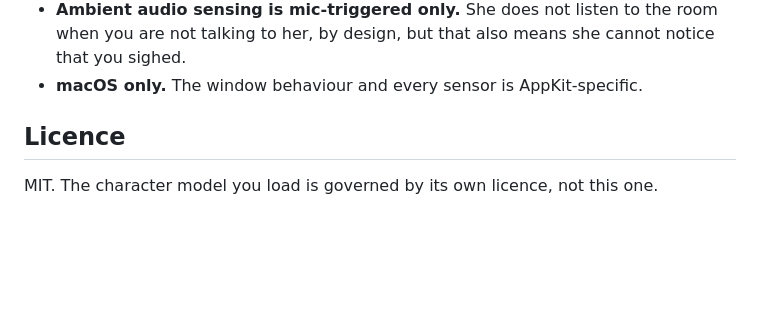
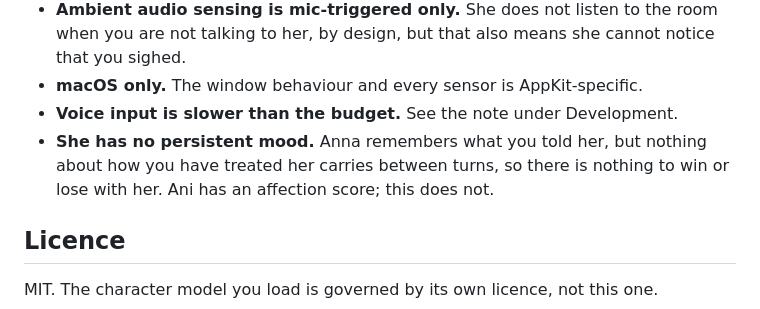
Before and after one commit to Jamessfks/Hers, a Markdown page: README.md, the part around one of its changes. Rendered like a GitHub page; blank space fills up the shorter version.

```diff
--- a/README.md
+++ b/README.md
@@ -160,6 +171,10 @@ Stated plainly, because a README that implies otherwise wastes your time.
   room when you are not talking to her, by design, but that also means she
   cannot notice that you sighed.
 - **macOS only.** The window behaviour and every sensor is AppKit-specific.
+- **Voice input is slower than the budget.** See the note under Development.
+- **She has no persistent mood.** Anna remembers what you told her, but nothing
+  about how you have treated her carries between turns, so there is nothing to
+  win or lose with her. Ani has an affection score; this does not.
 
 ## Licence
 
```
Also changed, not shown: other parts of README.md (+16 -5 lines), docs/ARCHITECTURE.md (+11 -3 lines), docs/BENCHMARK.md (+1 -1 lines).
